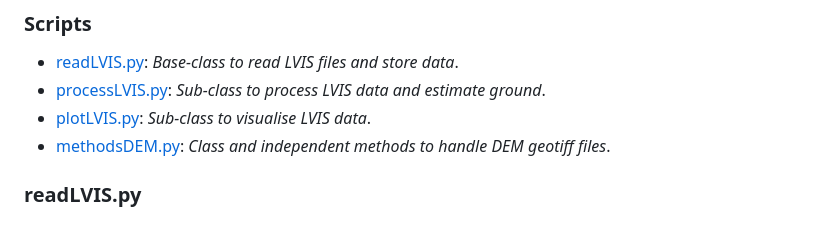
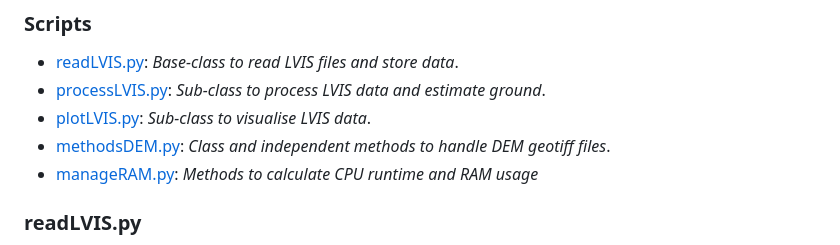
Before and after one commit to oliver-mcf/lvis_project, a Markdown page: README.md, the part around the change. Drawn GitHub-style.

Commit message:
manageRAM added to scripts legend

```diff
--- a/README.md
+++ b/README.md
@@ -25,6 +25,7 @@ NASA's Land, Vegetation, and Ice Sensor [(LVIS)](https://lvis.gsfc.nasa.gov/Home
 - [processLVIS.py](#processLVIS.py): *Sub-class to process LVIS data and estimate ground*.
 - [plotLVIS.py](#plotLVIS.py): *Sub-class to visualise LVIS data*.
 - [methodsDEM.py](#methodsDEM.py): *Class and independent methods to handle DEM geotiff files*.
+- [manageRAM.py](#manageRAM.py): *Methods to calculate CPU runtime and RAM usage*
 
 ### readLVIS.py
 File contains a class to read and store LVIS data from a HDF5 file format. The class holds methods to retrieve all or a spatial subset of LVIS data from a file. The default coordinate reference system encoding for all LVIS data is WGS84 / EPSG:4326.
```
